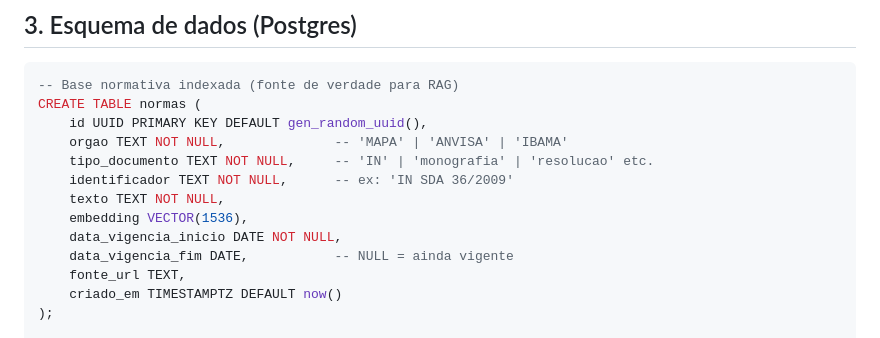
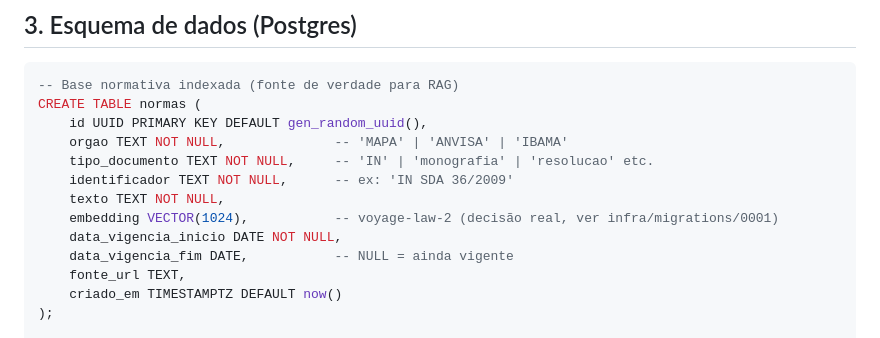
Before and after one commit to okubobarros/daleship-compliance-engine, a Markdown page: docs/ARCHITECTURE.md, the part around the change. GitHub-like rendering.

Commit message:
Docs: fix embedding dimension in ARCHITECTURE.md (1536 -> 1024)
The real decision is voyage-law-2 at 1024 dims (migration 0001, applied
and verified); the Fase 2 reference doc still showed the pre-decision
1536 placeholder. Same desync class we already hit with ROADMAP.md —
fixed at the source so the Fase 2 scaffold's schema and its reference
doc agree.

Co-Authored-By: Claude Fable 5 <noreply@anthropic.com>

```diff
--- a/docs/ARCHITECTURE.md
+++ b/docs/ARCHITECTURE.md
@@ -74,7 +74,7 @@ CREATE TABLE normas (
     tipo_documento TEXT NOT NULL,     -- 'IN' | 'monografia' | 'resolucao' etc.
     identificador TEXT NOT NULL,      -- ex: 'IN SDA 36/2009'
     texto TEXT NOT NULL,
-    embedding VECTOR(1536),
+    embedding VECTOR(1024),           -- voyage-law-2 (decisão real, ver infra/migrations/0001)
     data_vigencia_inicio DATE NOT NULL,
     data_vigencia_fim DATE,           -- NULL = ainda vigente
     fonte_url TEXT,
```
